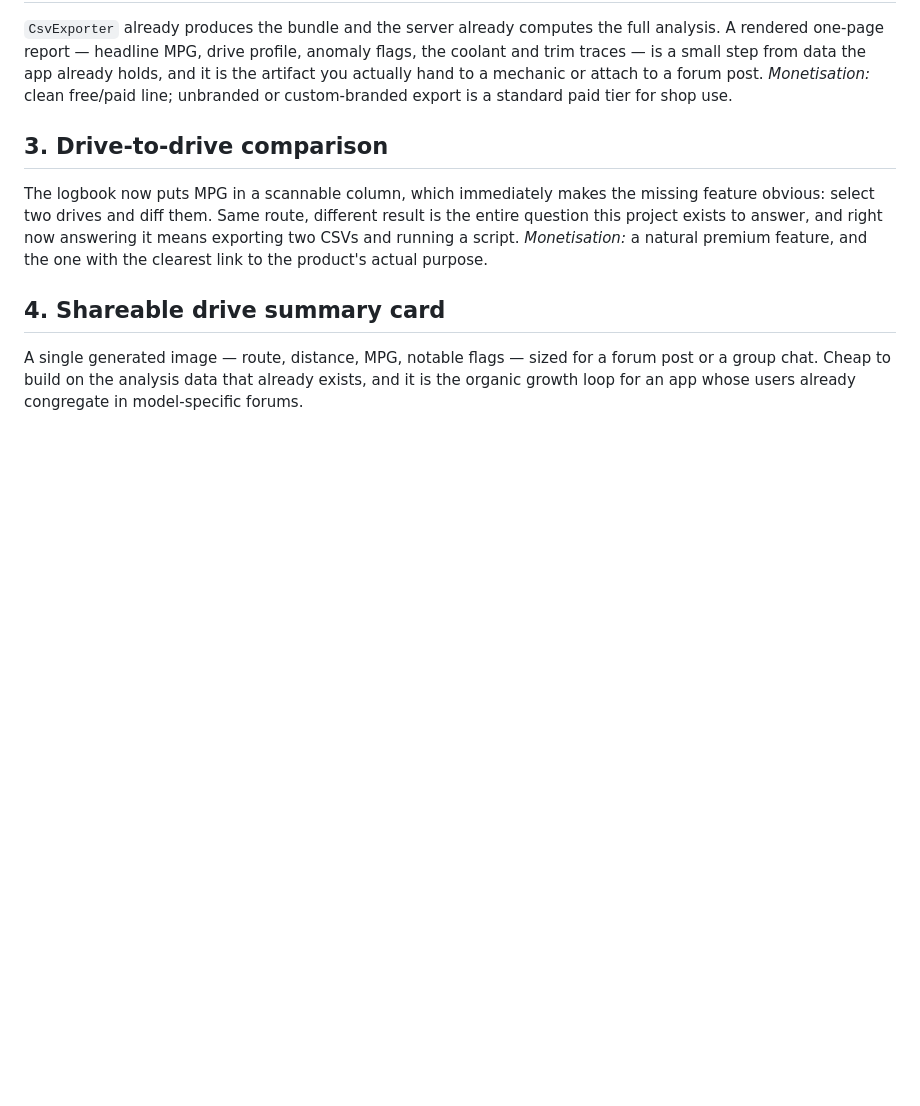
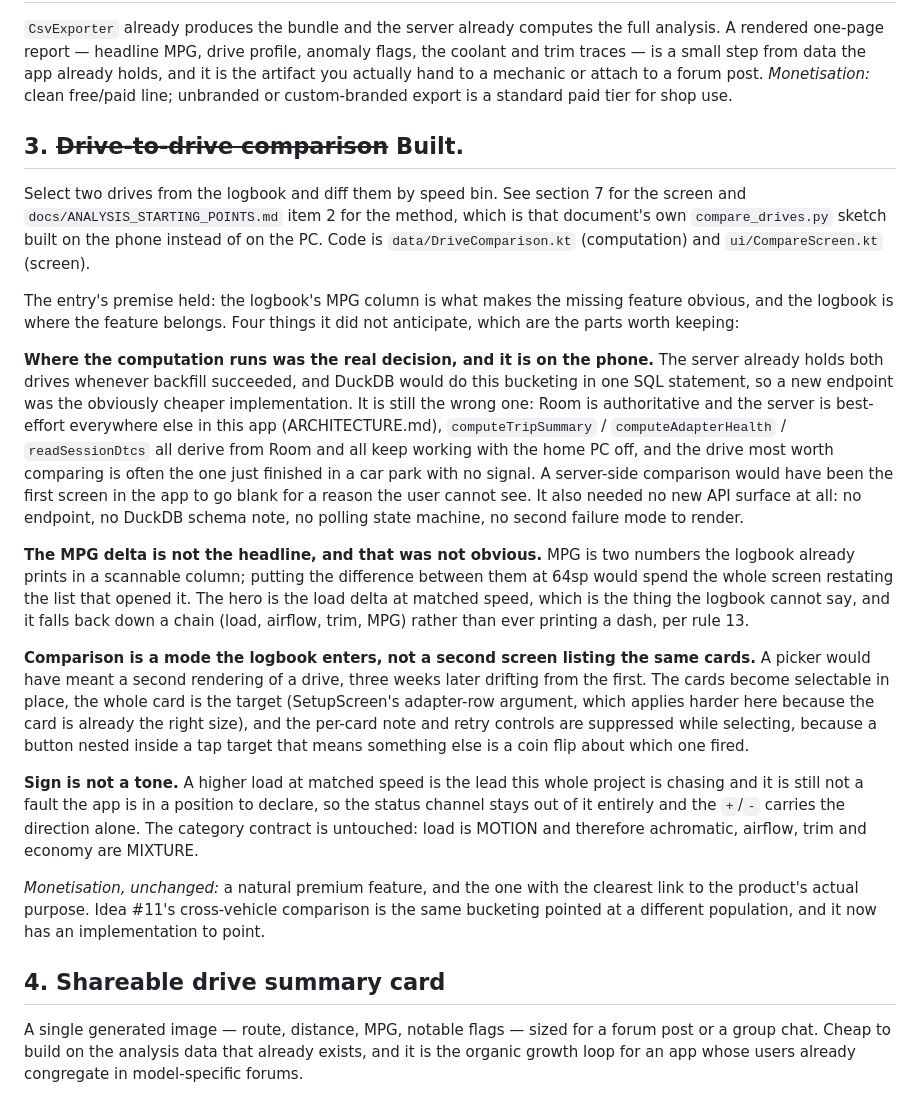
Before and after one commit to xaxisofevil/drivetrace-obd, a Markdown page: docs/DESIGN_SYSTEM.md, the part around the change. GitHub-like rendering; blank space fills up the shorter version.

Commit message:
Document drive comparison as built (idea #3)
Co-Authored-By: Claude Sonnet 5 <noreply@anthropic.com>
Claude-Session: https://claude.ai/code/session_01TGRzvejUgRS3x4jZd7iyt6

```diff
--- a/docs/DESIGN_SYSTEM.md
+++ b/docs/DESIGN_SYSTEM.md
@@ -904,13 +904,48 @@ traces — is a small step from data the app already holds, and it is the artifa
 hand to a mechanic or attach to a forum post. *Monetisation:* clean free/paid line; unbranded or
 custom-branded export is a standard paid tier for shop use.
 
-## 3. Drive-to-drive comparison
+## 3. ~~Drive-to-drive comparison~~ **Built.**
 
-The logbook now puts MPG in a scannable column, which immediately makes the missing feature
-obvious: select two drives and diff them. Same route, different result is the entire question
-this project exists to answer, and right now answering it means exporting two CSVs and running a
-script. *Monetisation:* a natural premium feature, and the one with the clearest link to the
-product's actual purpose.
+Select two drives from the logbook and diff them by speed bin. See section 7 for the screen and
+`docs/ANALYSIS_STARTING_POINTS.md` item 2 for the method, which is that document's own
+`compare_drives.py` sketch built on the phone instead of on the PC. Code is
+`data/DriveComparison.kt` (computation) and `ui/CompareScreen.kt` (screen).
+
+The entry's premise held: the logbook's MPG column is what makes the missing feature obvious, and
+the logbook is where the feature belongs. Four things it did not anticipate, which are the parts
+worth keeping:
+
+**Where the computation runs was the real decision, and it is on the phone.** The server already
+holds both drives whenever backfill succeeded, and DuckDB would do this bucketing in one SQL
+statement, so a new endpoint was the obviously cheaper implementation. It is still the wrong one:
+Room is authoritative and the server is best-effort everywhere else in this app (ARCHITECTURE.md),
+`computeTripSummary` / `computeAdapterHealth` / `readSessionDtcs` all derive from Room and all keep
+working with the home PC off, and the drive most worth comparing is often the one just finished in
+a car park with no signal. A server-side comparison would have been the first screen in the app to
+go blank for a reason the user cannot see. It also needed no new API surface at all: no endpoint,
+no DuckDB schema note, no polling state machine, no second failure mode to render.
+
+**The MPG delta is not the headline, and that was not obvious.** MPG is two numbers the logbook
+already prints in a scannable column; putting the difference between them at 64sp would spend the
+whole screen restating the list that opened it. The hero is the load delta at matched speed, which
+is the thing the logbook cannot say, and it falls back down a chain (load, airflow, trim, MPG)
+rather than ever printing a dash, per rule 13.
+
+**Comparison is a mode the logbook enters, not a second screen listing the same cards.** A picker
+would have meant a second rendering of a drive, three weeks later drifting from the first. The
+cards become selectable in place, the whole card is the target (SetupScreen's adapter-row argument,
+which applies harder here because the card is already the right size), and the per-card note and
+retry controls are suppressed while selecting, because a button nested inside a tap target that
+means something else is a coin flip about which one fired.
+
+**Sign is not a tone.** A higher load at matched speed is the lead this whole project is chasing
+and it is still not a fault the app is in a position to declare, so the status channel stays out of
+it entirely and the `+`/`-` carries the direction alone. The category contract is untouched: load
+is MOTION and therefore achromatic, airflow, trim and economy are MIXTURE.
+
+*Monetisation, unchanged:* a natural premium feature, and the one with the clearest link to the
+product's actual purpose. Idea #11's cross-vehicle comparison is the same bucketing pointed at a
+different population, and it now has an implementation to point.
 
 ## 4. Shareable drive summary card
 
```
